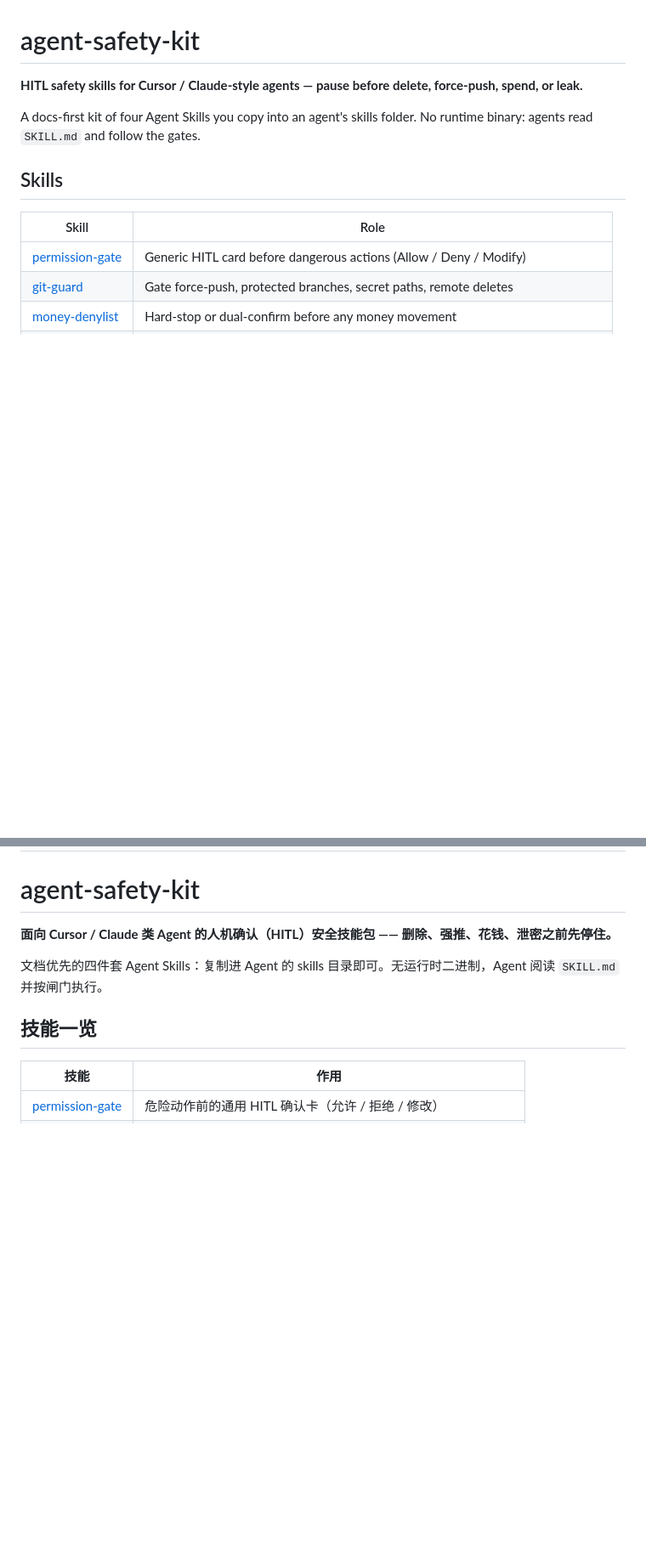
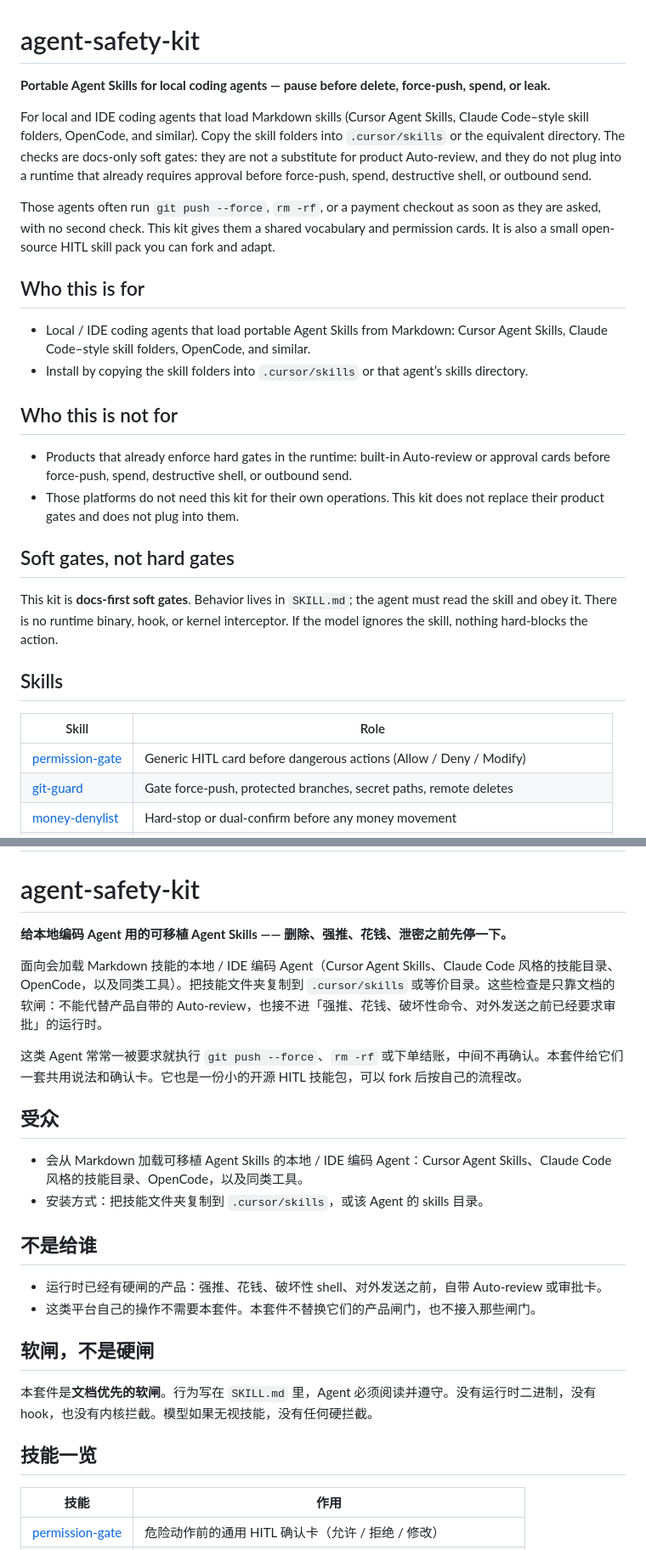
Before and after one commit to loomlab-ai/agent-safety-kit, a Markdown page: README.md, 2 parts joined by grey strips. Shown at 85% size. GitHub-like rendering; blank space fills up the shorter version.

Commit message:
docs: say who the kit is for, and that the gates are soft (#3)
The README now answers, before Install, which local skill-loading
coding agents should copy it in, which product hard gates it does
not replace, and that ignoring SKILL.md is not hard-blocked.

Co-authored-by: Cursor Agent <cursoragent@cursor.com>
Co-authored-by: LofiSu <LofiSu@users.noreply.github.com>

```diff
--- a/README.md
+++ b/README.md
@@ -1,8 +1,24 @@
 # agent-safety-kit
 
-**HITL safety skills for Cursor / Claude-style agents — pause before delete, force-push, spend, or leak.**
+**Portable Agent Skills for local coding agents — pause before delete, force-push, spend, or leak.**
 
-A docs-first kit of four Agent Skills you copy into an agent's skills folder. No runtime binary: agents read `SKILL.md` and follow the gates.
+For local and IDE coding agents that load Markdown skills (Cursor Agent Skills, Claude Code–style skill folders, OpenCode, and similar). Copy the skill folders into `.cursor/skills` or the equivalent directory. The checks are docs-only soft gates: they are not a substitute for product Auto-review, and they do not plug into a runtime that already requires approval before force-push, spend, destructive shell, or outbound send.
+
+Those agents often run `git push --force`, `rm -rf`, or a payment checkout as soon as they are asked, with no second check. This kit gives them a shared vocabulary and permission cards. It is also a small open-source HITL skill pack you can fork and adapt.
+
+## Who this is for
+
+- Local / IDE coding agents that load portable Agent Skills from Markdown: Cursor Agent Skills, Claude Code–style skill folders, OpenCode, and similar.
+- Install by copying the skill folders into `.cursor/skills` or that agent’s skills directory.
+
+## Who this is not for
+
+- Products that already enforce hard gates in the runtime: built-in Auto-review or approval cards before force-push, spend, destructive shell, or outbound send.
+- Those platforms do not need this kit for their own operations. This kit does not replace their product gates and does not plug into them.
+
+## Soft gates, not hard gates
+
+This kit is **docs-first soft gates**. Behavior lives in `SKILL.md`; the agent must read the skill and obey it. There is no runtime binary, hook, or kernel interceptor. If the model ignores the skill, nothing hard-blocks the action.
 
 ## Skills
 
@@ -94,9 +112,25 @@ Suggested GitHub About / topics: [REPO_META.md](REPO_META.md).
 
 # agent-safety-kit
 
-**面向 Cursor / Claude 类 Agent 的人机确认（HITL）安全技能包 —— 删除、强推、花钱、泄密之前先停住。**
+**给本地编码 Agent 用的可移植 Agent Skills —— 删除、强推、花钱、泄密之前先停一下。**
 
-文档优先的四件套 Agent Skills：复制进 Agent 的 skills 目录即可。无运行时二进制，Agent 阅读 `SKILL.md` 并按闸门执行。
+面向会加载 Markdown 技能的本地 / IDE 编码 Agent（Cursor Agent Skills、Claude Code 风格的技能目录、OpenCode，以及同类工具）。把技能文件夹复制到 `.cursor/skills` 或等价目录。这些检查是只靠文档的软闸：不能代替产品自带的 Auto-review，也接不进「强推、花钱、破坏性命令、对外发送之前已经要求审批」的运行时。
+
+这类 Agent 常常一被要求就执行 `git push --force`、`rm -rf` 或下单结账，中间不再确认。本套件给它们一套共用说法和确认卡。它也是一份小的开源 HITL 技能包，可以 fork 后按自己的流程改。
+
+## 受众
+
+- 会从 Markdown 加载可移植 Agent Skills 的本地 / IDE 编码 Agent：Cursor Agent Skills、Claude Code 风格的技能目录、OpenCode，以及同类工具。
+- 安装方式：把技能文件夹复制到 `.cursor/skills`，或该 Agent 的 skills 目录。
+
+## 不是给谁
+
+- 运行时已经有硬闸的产品：强推、花钱、破坏性 shell、对外发送之前，自带 Auto-review 或审批卡。
+- 这类平台自己的操作不需要本套件。本套件不替换它们的产品闸门，也不接入那些闸门。
+
+## 软闸，不是硬闸
+
+本套件是**文档优先的软闸**。行为写在 `SKILL.md` 里，Agent 必须阅读并遵守。没有运行时二进制，没有 hook，也没有内核拦截。模型如果无视技能，没有任何硬拦截。
 
 ## 技能一览
 
```
Also changed, not shown: other parts of README.md (+4 -0 lines).
